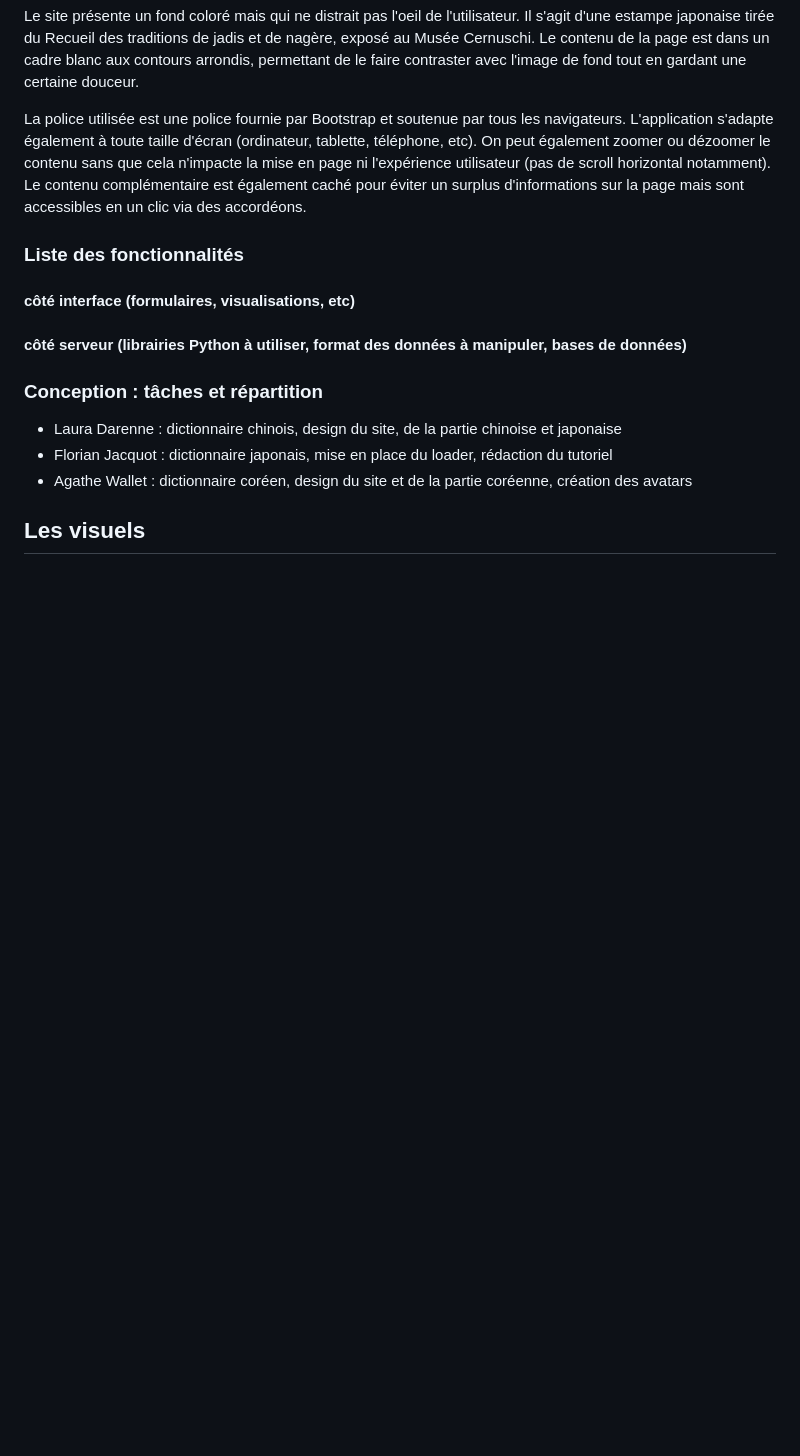
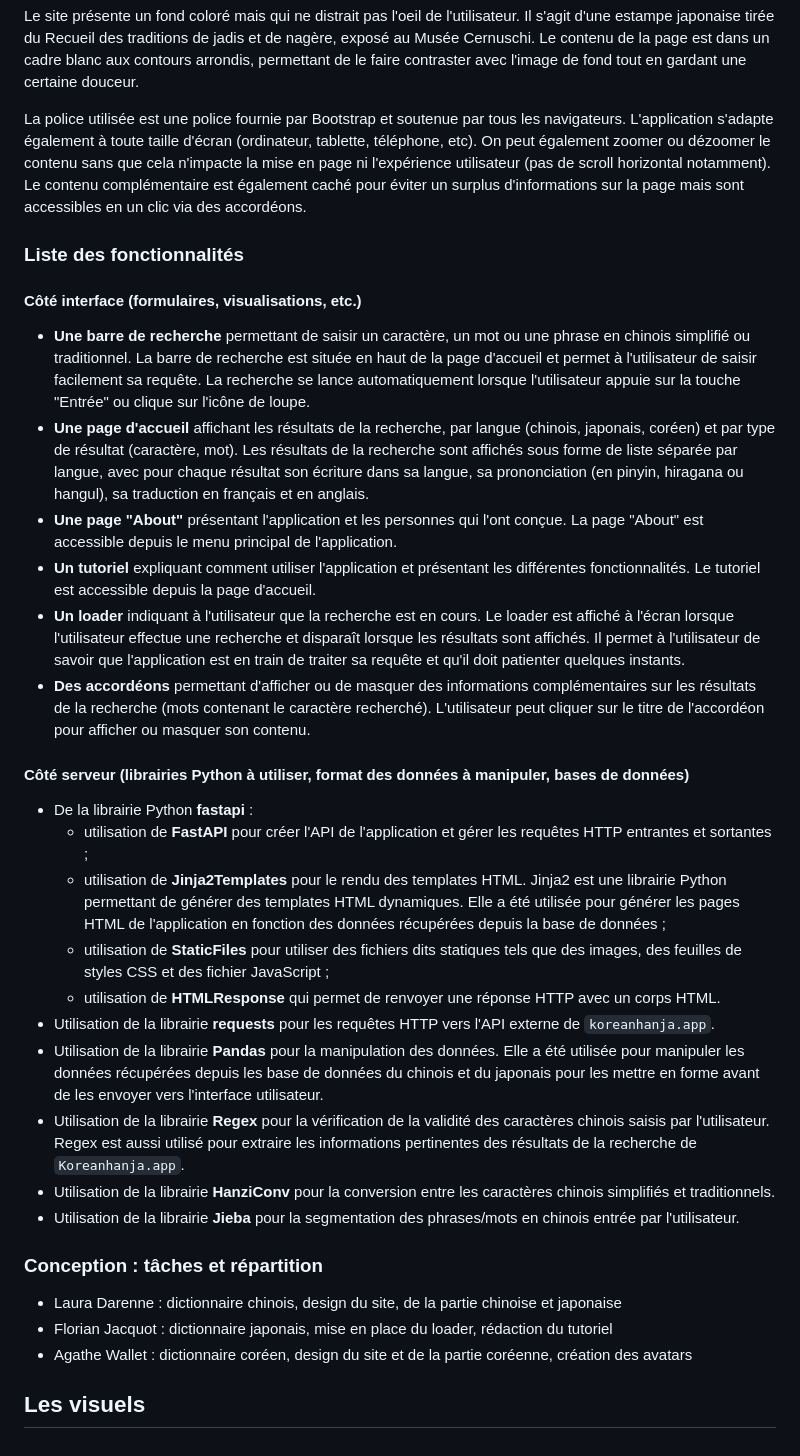
Before and after one commit to Araule/M2S2_superapplication, a Markdown page: Rapport.md, the part around one of its changes. Rendered like a GitHub page; blank space fills up the shorter version.

Commit message:
ajout description fonctionnalités

```diff
--- a/Rapport.md
+++ b/Rapport.md
@@ -45,9 +45,28 @@ La police utilisée est une police fournie par Bootstrap et soutenue par tous le
 
 ### Liste des fonctionnalités
 
-#### côté interface (formulaires, visualisations, etc)
+#### Côté interface (formulaires, visualisations, etc.)
 
-#### côté serveur (librairies Python à utiliser, format des données à manipuler, bases de données)
+* **Une barre de recherche** permettant de saisir un caractère, un mot ou une phrase en chinois simplifié ou traditionnel. La barre de recherche est située en haut de la page d'accueil et permet à l'utilisateur de saisir facilement sa requête. La recherche se lance automatiquement lorsque l'utilisateur appuie sur la touche "Entrée" ou clique sur l'icône de loupe.
+* **Une page d'accueil** affichant les résultats de la recherche, par langue (chinois, japonais, coréen) et par type de résultat (caractère, mot). Les résultats de la recherche sont affichés sous forme de liste séparée par langue, avec pour chaque résultat son écriture dans sa langue, sa prononciation (en pinyin, hiragana ou hangul), sa traduction en français et en anglais.
+* **Une page "About"** présentant l'application et les personnes qui l'ont conçue. La page "About" est accessible depuis le menu principal de l'application.
+* **Un tutoriel** expliquant comment utiliser l'application et présentant les différentes fonctionnalités. Le tutoriel est accessible depuis la page d'accueil.
+* **Un loader** indiquant à l'utilisateur que la recherche est en cours. Le loader est affiché à l'écran lorsque l'utilisateur effectue une recherche et disparaît lorsque les résultats sont affichés. Il permet à l'utilisateur de savoir que l'application est en train de traiter sa requête et qu'il doit patienter quelques instants.
+* **Des accordéons** permettant d'afficher ou de masquer des informations complémentaires sur les résultats de la recherche (mots contenant le caractère recherché). L'utilisateur peut cliquer sur le titre de l'accordéon pour afficher ou masquer son contenu.
+
+#### Côté serveur (librairies Python à utiliser, format des données à manipuler, bases de données)
+
+* De la librairie Python **fastapi** :
+    * utilisation de **FastAPI** pour créer l'API de l'application et gérer les requêtes HTTP entrantes et sortantes ;
+    * utilisation de **Jinja2Templates** pour le rendu des templates HTML. Jinja2 est une librairie Python permettant de générer des templates HTML dynamiques. Elle a été utilisée pour générer les pages HTML de l'application en fonction des données récupérées depuis la base de données ;
+    * utilisation de **StaticFiles** pour utiliser des fichiers dits statiques tels que des images, des feuilles de styles CSS et des fichier JavaScript ;
+    * utilisation de **HTMLResponse** qui permet de renvoyer une réponse HTTP avec un corps HTML.
+* Utilisation de la librairie **requests** pour les requêtes HTTP vers l'API externe de `koreanhanja.app`.
+* Utilisation de la librairie **Pandas** pour la manipulation des données. Elle a été utilisée pour manipuler les données récupérées depuis les base de données du chinois et du japonais pour les mettre en forme avant de les envoyer vers l'interface utilisateur.
+* Utilisation de la librairie **Regex** pour la vérification de la validité des caractères chinois saisis par l'utilisateur. Regex est aussi utilisé pour extraire les informations pertinentes des résultats de la recherche de `Koreanhanja.app`.
+* Utilisation de la librairie **HanziConv** pour la conversion entre les caractères chinois simplifiés et traditionnels.
+* Utilisation de la librairie **Jieba** pour la segmentation des phrases/mots en chinois entrée par l'utilisateur.
+
 
 ### Conception : tâches et répartition
 
```
Also changed, not shown: other parts of Rapport.md (+2 -2 lines).
